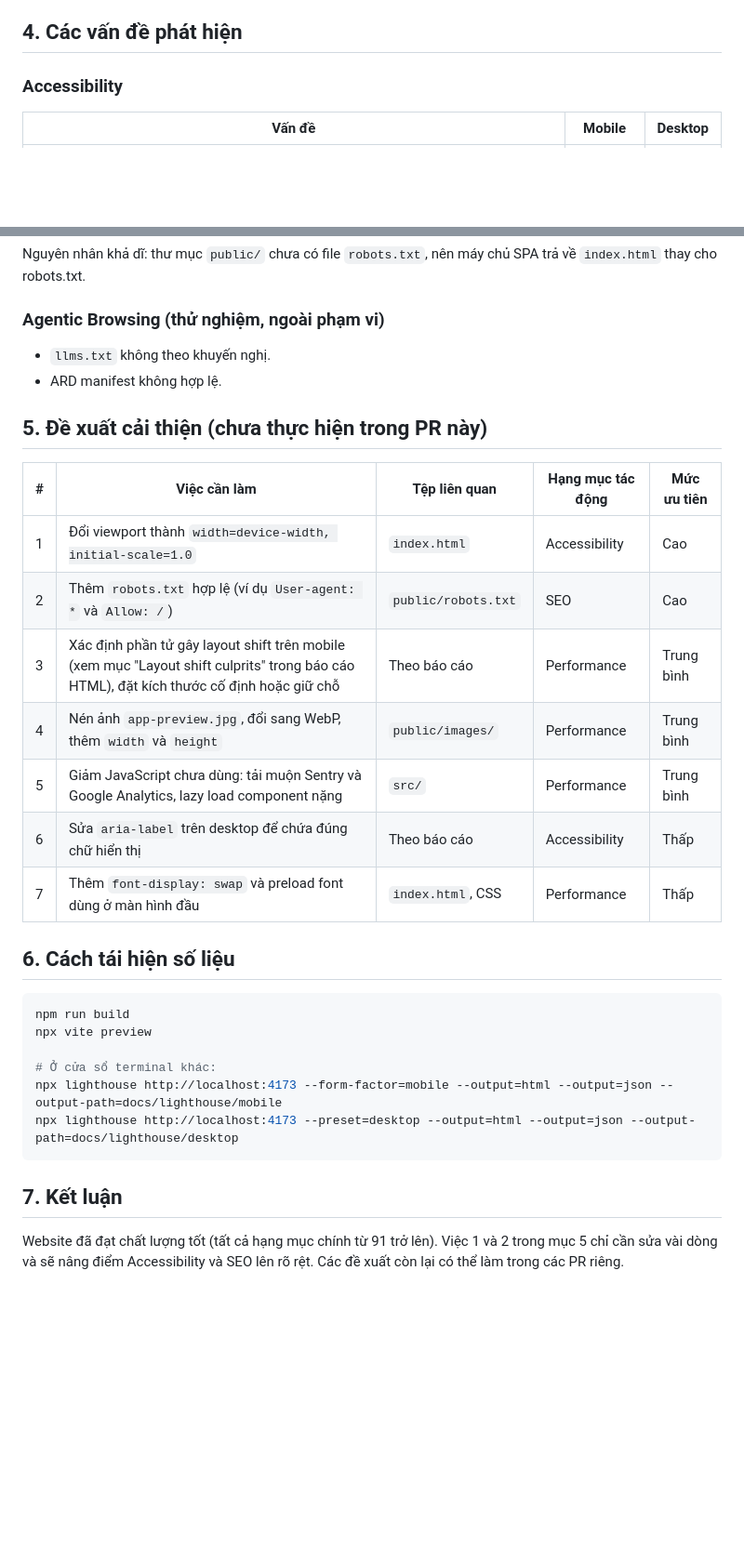
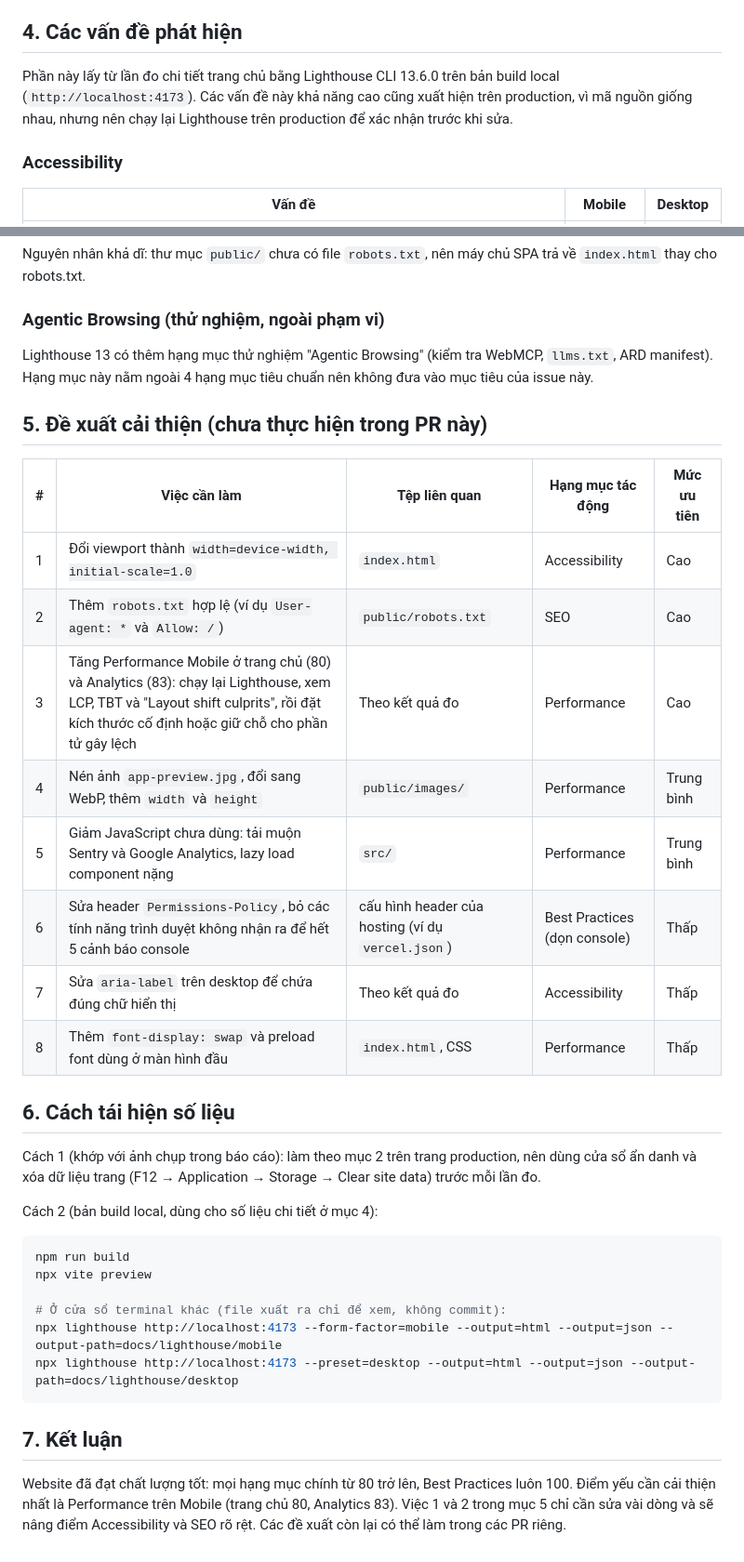
Before and after one commit to kitalikedev/FocusFlow, a Markdown page: docs/lighthouse-report.md, 2 parts joined by grey strips. Shown at 93% size. Rendered like a GitHub page; blank space fills up the shorter version.

````diff
--- a/docs/lighthouse-report.md
+++ b/docs/lighthouse-report.md
@@ -33,5 +51,7 @@ Lưu ý: Lighthouse 13 có thêm hạng mục thử nghiệm "Agentic Browsing"
 
 ## 4. Các vấn đề phát hiện
+
+Phần này lấy từ lần đo chi tiết trang chủ bằng Lighthouse CLI 13.6.0 trên bản build local (`http://localhost:4173`). Các vấn đề này khả năng cao cũng xuất hiện trên production, vì mã nguồn giống nhau, nhưng nên chạy lại Lighthouse trên production để xác nhận trước khi sửa.
 
 ### Accessibility
 
@@ -64,8 +84,7 @@ Nguyên nhân khả dĩ: thư mục `public/` chưa có file `robots.txt`, nên
 
 ### Agentic Browsing (thử nghiệm, ngoài phạm vi)
 
-- `llms.txt` không theo khuyến nghị.
-- ARD manifest không hợp lệ.
+Lighthouse 13 có thêm hạng mục thử nghiệm "Agentic Browsing" (kiểm tra WebMCP, `llms.txt`, ARD manifest). Hạng mục này nằm ngoài 4 hạng mục tiêu chuẩn nên không đưa vào mục tiêu của issue này.
 
 ## 5. Đề xuất cải thiện (chưa thực hiện trong PR này)
 
@@ -73,23 +92,28 @@ Nguyên nhân khả dĩ: thư mục `public/` chưa có file `robots.txt`, nên
 |---|---|---|---|---|
 | 1 | Đổi viewport thành `width=device-width, initial-scale=1.0` | `index.html` | Accessibility | Cao |
 | 2 | Thêm `robots.txt` hợp lệ (ví dụ `User-agent: *` và `Allow: /`) | `public/robots.txt` | SEO | Cao |
-| 3 | Xác định phần tử gây layout shift trên mobile (xem mục "Layout shift culprits" trong báo cáo HTML), đặt kích thước cố định hoặc giữ chỗ | Theo báo cáo | Performance | Trung bình |
+| 3 | Tăng Performance Mobile ở trang chủ (80) và Analytics (83): chạy lại Lighthouse, xem LCP, TBT và "Layout shift culprits", rồi đặt kích thước cố định hoặc giữ chỗ cho phần tử gây lệch | Theo kết quả đo | Performance | Cao |
 | 4 | Nén ảnh `app-preview.jpg`, đổi sang WebP, thêm `width` và `height` | `public/images/` | Performance | Trung bình |
 | 5 | Giảm JavaScript chưa dùng: tải muộn Sentry và Google Analytics, lazy load component nặng | `src/` | Performance | Trung bình |
-| 6 | Sửa `aria-label` trên desktop để chứa đúng chữ hiển thị | Theo báo cáo | Accessibility | Thấp |
-| 7 | Thêm `font-display: swap` và preload font dùng ở màn hình đầu | `index.html`, CSS | Performance | Thấp |
+| 6 | Sửa header `Permissions-Policy`, bỏ các tính năng trình duyệt không nhận ra để hết 5 cảnh báo console | cấu hình header của hosting (ví dụ `vercel.json`) | Best Practices (dọn console) | Thấp |
+| 7 | Sửa `aria-label` trên desktop để chứa đúng chữ hiển thị | Theo kết quả đo | Accessibility | Thấp |
+| 8 | Thêm `font-display: swap` và preload font dùng ở màn hình đầu | `index.html`, CSS | Performance | Thấp |
 
 ## 6. Cách tái hiện số liệu
+
+Cách 1 (khớp với ảnh chụp trong báo cáo): làm theo mục 2 trên trang production, nên dùng cửa sổ ẩn danh và xóa dữ liệu trang (F12 → Application → Storage → Clear site data) trước mỗi lần đo.
+
+Cách 2 (bản build local, dùng cho số liệu chi tiết ở mục 4):
 
 ```powershell
 npm run build
 npx vite preview
 
-# Ở cửa sổ terminal khác:
+# Ở cửa sổ terminal khác (file xuất ra chỉ để xem, không commit):
 npx lighthouse http://localhost:4173 --form-factor=mobile --output=html --output=json --output-path=docs/lighthouse/mobile
 npx lighthouse http://localhost:4173 --preset=desktop --output=html --output=json --output-path=docs/lighthouse/desktop
 ```
 
 ## 7. Kết luận
 
-Website đã đạt chất lượng tốt (tất cả hạng mục chính từ 91 trở lên). Việc 1 và 2 trong mục 5 chỉ cần sửa vài dòng và sẽ nâng điểm Accessibility và SEO lên rõ rệt. Các đề xuất còn lại có thể làm trong các PR riêng.
+Website đã đạt chất lượng tốt: mọi hạng mục chính từ 80 trở lên, Best Practices luôn 100. Điểm yếu cần cải thiện nhất là Performance trên Mobile (trang chủ 80, Analytics 83). Việc 1 và 2 trong mục 5 chỉ cần sửa vài dòng và sẽ nâng điểm Accessibility và SEO rõ rệt. Các đề xuất còn lại có thể làm trong các PR riêng.
````
Also changed, not shown: other parts of docs/lighthouse-report.md (+37 -19 lines), docs/images/lighthouse/before-analytics-desktop.png (renamed from docs/images/lighthouse/Screenshot 2026-11-19 202624.png), 2 other files.
